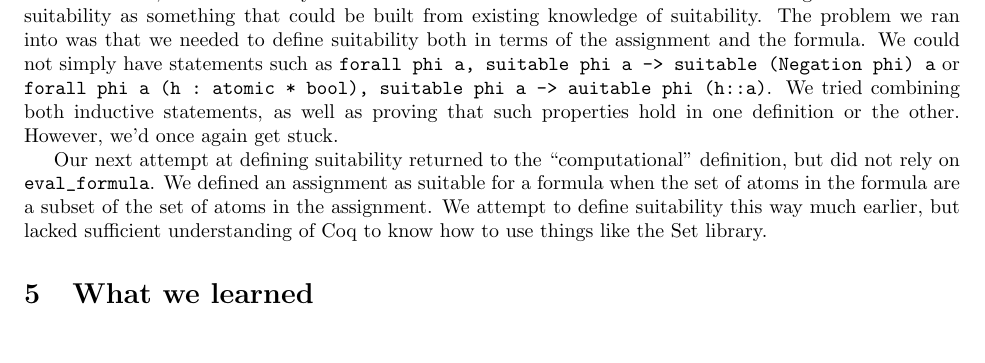
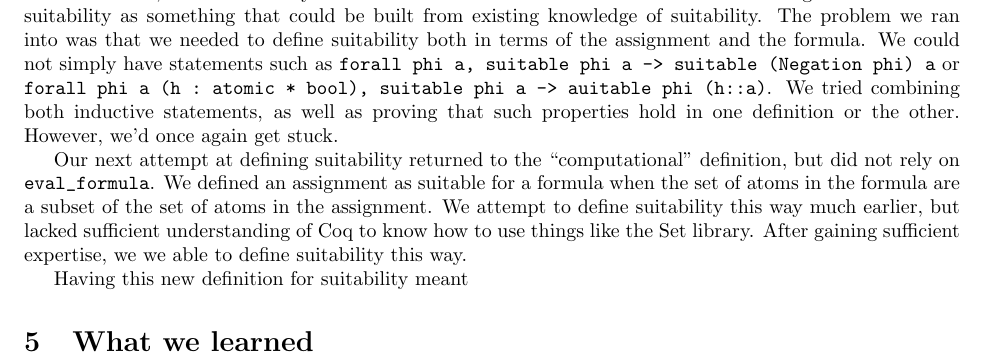
Before and after one commit to etosch/logic, a LaTeX document (presentation_overview.tex): part of page 2 of 2, cut so that both start at the same text, the shorter picture padded with empty space. Compiled offline with pdfLaTeX.

```diff
--- a/presentation_overview.tex
+++ b/presentation_overview.tex
@@ -30,7 +30,9 @@
 
 Since we were getting stuck due to the ``computational'' nature of \verb|eval_formula|, we next tried to define it in an inductive, ``relational'' way. \Todo[Fix]{put this in a better way that will make neil happy}. The goal was to define suitability as something that could be built from existing knowledge of suitability. The problem we ran into was that we needed to define suitability both in terms of the assignment and the formula. We could not simply have statements such as \verb|forall phi a, suitable phi a -> suitable (Negation phi) a| or \verb|forall phi a (h : atomic * bool), suitable phi a -> auitable phi (h::a)|. We tried combining both inductive statements, as well as proving that such properties hold in one definition or the other. However, we'd once again get stuck.
 
-Our next attempt at defining suitability returned to the ``computational'' definition, but did not rely on \verb|eval_formula|. We defined an assignment as suitable for a formula when the set of atoms in the formula are a subset of the set of atoms in the assignment. We attempt to define suitability this way much earlier, but lacked sufficient understanding of Coq to know how to use things like the Set library.
+Our next attempt at defining suitability returned to the ``computational'' definition, but did not rely on \verb|eval_formula|. We defined an assignment as suitable for a formula when the set of atoms in the formula are a subset of the set of atoms in the assignment. We attempt to define suitability this way much earlier, but lacked sufficient understanding of Coq to know how to use things like the Set library. After gaining sufficient expertise, we we able to define suitability this way.
+
+Having this new definition for suitability meant
 
 
 
```
Also changed, not shown: 1 other file.
